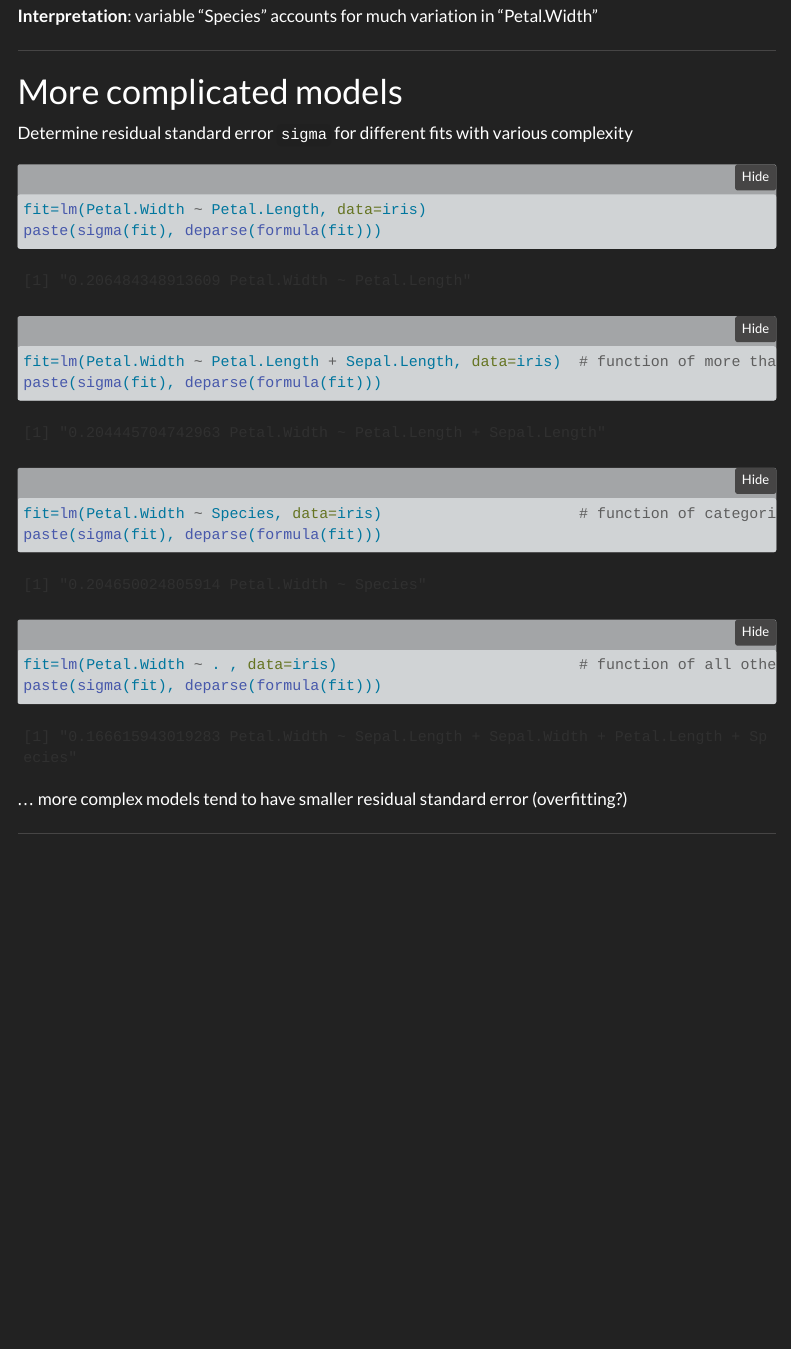
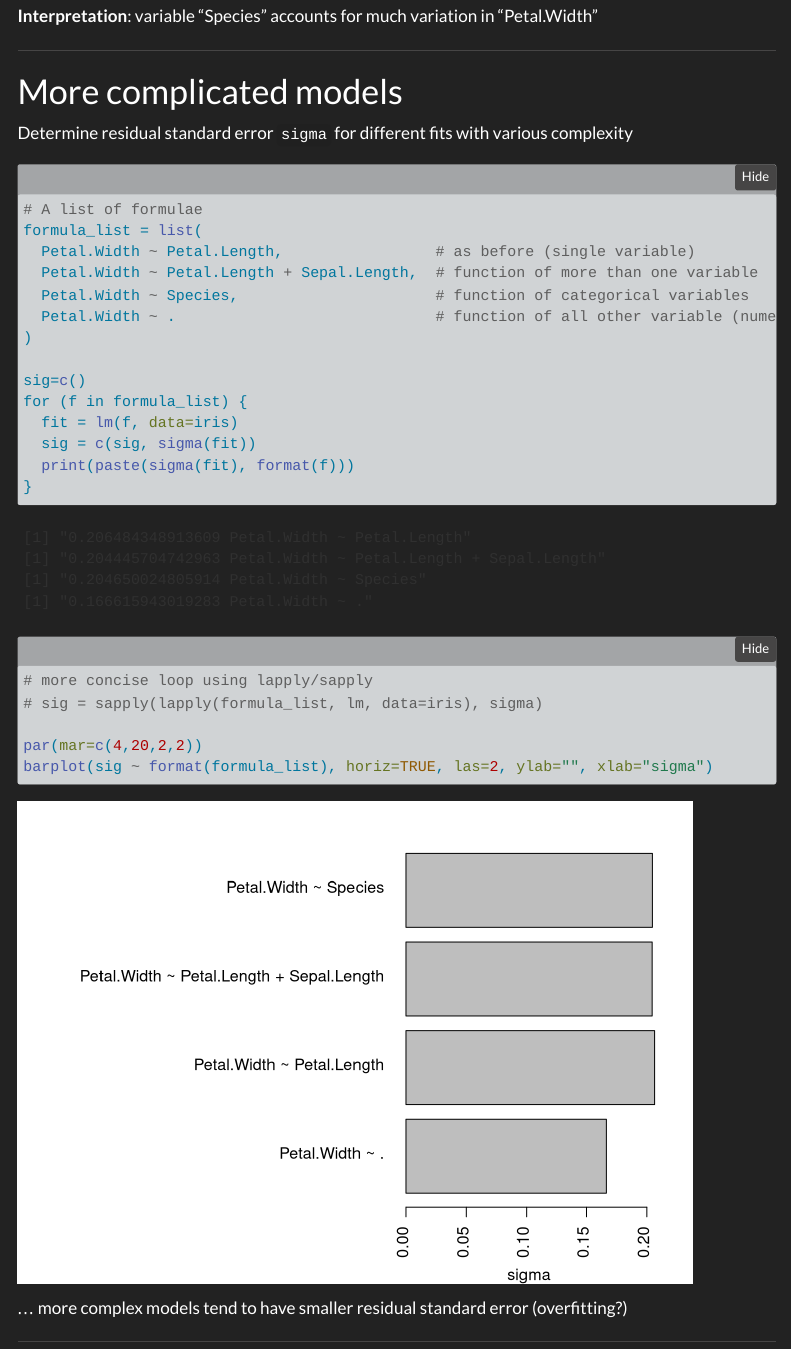
Before and after one commit to maxplanck-ie/Rintro, a Quarto document (qmd/05_DataModels.qmd): the page in a window 1100 px wide, from 8300 px down. Rendered offline with R 4.5, knitr and Pandoc in place of Quarto, with nearby package versions; folded parts are opened; menus at the side of the page are left out.

Commit message:
05_DataModel.qmd: added plot

````diff
--- a/qmd/05_DataModels.qmd
+++ b/qmd/05_DataModels.qmd
@@ -167,17 +167,26 @@ anova(fit)
 Determine residual standard error `sigma` for different fits with various complexity
 
 ```{r model_comp}
-fit=lm(Petal.Width ~ Petal.Length, data=iris)
-paste(sigma(fit), deparse(formula(fit)))
+# A list of formulae
+formula_list = list(
+  Petal.Width ~ Petal.Length,                 # as before (single variable)
+  Petal.Width ~ Petal.Length + Sepal.Length,  # function of more than one variable
+  Petal.Width ~ Species,                      # function of categorical variables
+  Petal.Width ~ .                             # function of all other variable (numerical and categorical)
+)
 
-fit=lm(Petal.Width ~ Petal.Length + Sepal.Length, data=iris)  # function of more than one variable
-paste(sigma(fit), deparse(formula(fit)))
+sig=c()
+for (f in formula_list) {
+  fit = lm(f, data=iris)
+  sig = c(sig, sigma(fit))
+  print(paste(sigma(fit), format(f)))
+}
 
-fit=lm(Petal.Width ~ Species, data=iris)                      # function of categorical variables
-paste(sigma(fit), deparse(formula(fit)))
+# more concise loop using lapply/sapply
+# sig = sapply(lapply(formula_list, lm, data=iris), sigma)
 
-fit=lm(Petal.Width ~ . , data=iris)                           # function of all other variable (numerical and categorical)
-paste(sigma(fit), deparse(formula(fit)))
+par(mar=c(4,20,2,2))
+barplot(sig ~ format(formula_list), horiz=TRUE, las=2, ylab="", xlab="sigma")
 ```
 
 ... more complex models tend to have smaller residual standard error (overfitting?)
````
